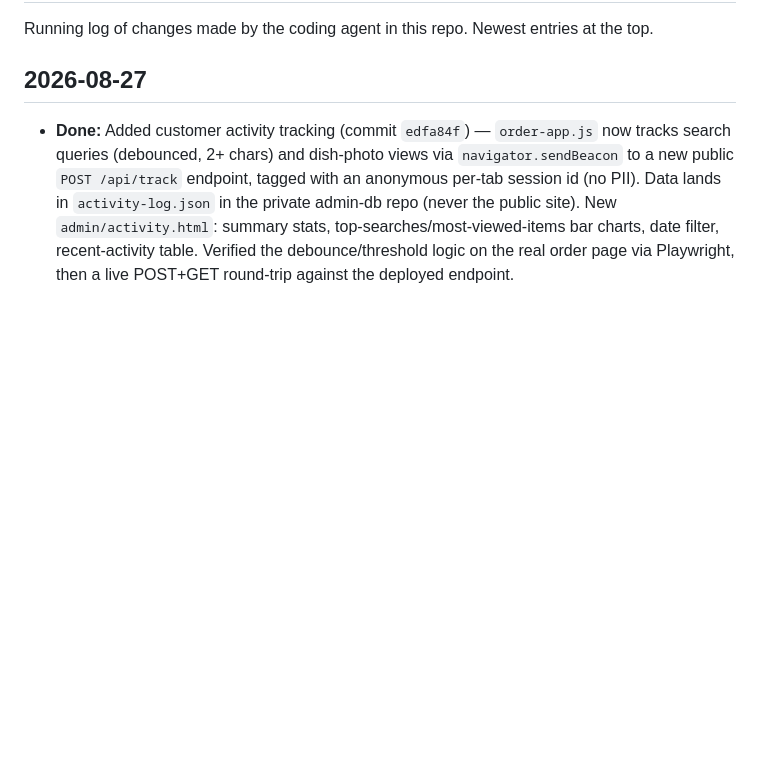
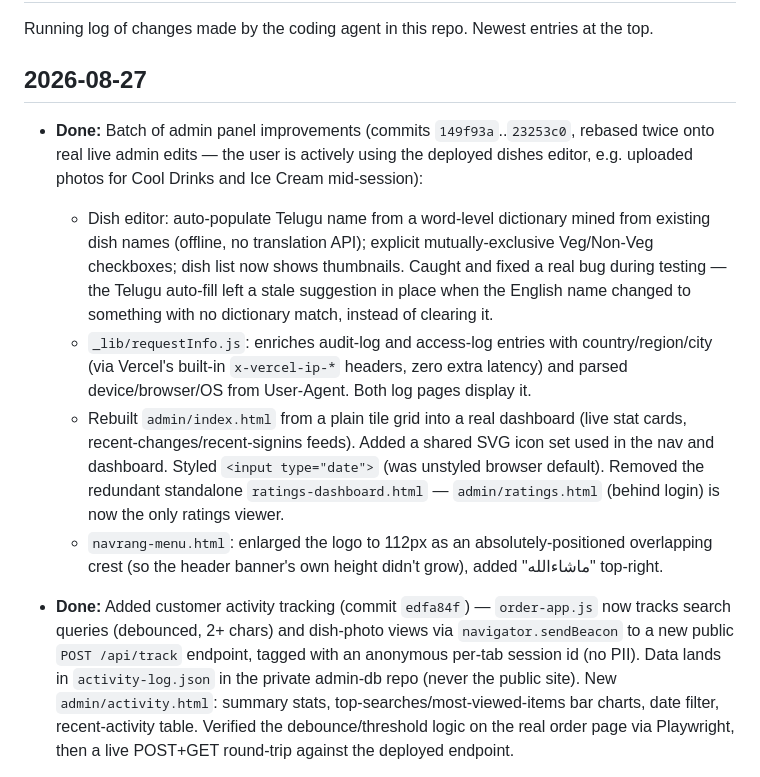
Before and after one commit to navrang786fr/Navrang, a Markdown page: agent.md, the part around the change. GitHub-like rendering; blank space fills up the shorter version.

Commit message:
Update agent.md with admin panel improvements batch
Co-Authored-By: Claude Sonnet 5 <noreply@anthropic.com>

```diff
--- a/agent.md
+++ b/agent.md
@@ -3,6 +3,12 @@
 Running log of changes made by the coding agent in this repo. Newest entries at the top.
 
 ## 2026-08-27
+
+- **Done:** Batch of admin panel improvements (commits `149f93a`..`23253c0`, rebased twice onto real live admin edits — the user is actively using the deployed dishes editor, e.g. uploaded photos for Cool Drinks and Ice Cream mid-session):
+  - Dish editor: auto-populate Telugu name from a word-level dictionary mined from existing dish names (offline, no translation API); explicit mutually-exclusive Veg/Non-Veg checkboxes; dish list now shows thumbnails. Caught and fixed a real bug during testing — the Telugu auto-fill left a stale suggestion in place when the English name changed to something with no dictionary match, instead of clearing it.
+  - `_lib/requestInfo.js`: enriches audit-log and access-log entries with country/region/city (via Vercel's built-in `x-vercel-ip-*` headers, zero extra latency) and parsed device/browser/OS from User-Agent. Both log pages display it.
+  - Rebuilt `admin/index.html` from a plain tile grid into a real dashboard (live stat cards, recent-changes/recent-signins feeds). Added a shared SVG icon set used in the nav and dashboard. Styled `<input type="date">` (was unstyled browser default). Removed the redundant standalone `ratings-dashboard.html` — `admin/ratings.html` (behind login) is now the only ratings viewer.
+  - `navrang-menu.html`: enlarged the logo to 112px as an absolutely-positioned overlapping crest (so the header banner's own height didn't grow), added "ماشاءالله" top-right.
 
 - **Done:** Added customer activity tracking (commit `edfa84f`) — `order-app.js` now tracks search queries (debounced, 2+ chars) and dish-photo views via `navigator.sendBeacon` to a new public `POST /api/track` endpoint, tagged with an anonymous per-tab session id (no PII). Data lands in `activity-log.json` in the private admin-db repo (never the public site). New `admin/activity.html`: summary stats, top-searches/most-viewed-items bar charts, date filter, recent-activity table. Verified the debounce/threshold logic on the real order page via Playwright, then a live POST+GET round-trip against the deployed endpoint.
 
```
